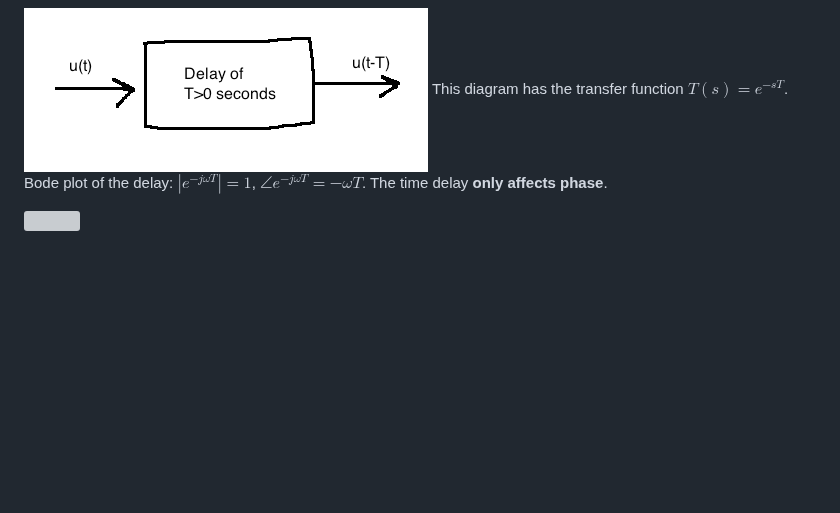
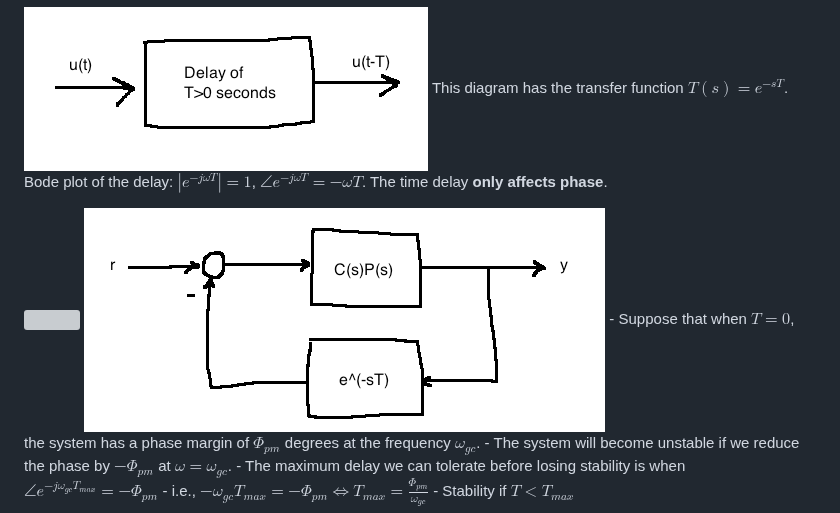
Before and after one commit to davepagurek/SE-Notes, a Markdown page: se380/09 frequency domain control design.md, the part around the change. Drawn GitHub-style; pictures changed too: se380/img/feedbackfunction.png (added); blank space fills up the shorter version; grey boxes are pictures that could not be loaded.

Commit message:
Finish 9

```diff
--- a/se380/09 frequency domain control design.md
+++ b/se380/09 frequency domain control design.md
@@ -247,3 +247,10 @@ This diagram has the transfer function $T(s) = e^{-sT}$.
 Bode plot of the delay: $\left|e^{-j\omega T}\right|=1$, $\angle e^{-j\omega T}=-\omega T$. The time delay **only affects phase**.
 
 <img src="img/delayblock2.png" />
+
+<img src="img/feedbackfunction.png" />
+- Suppose that when $T=0$, the system has a phase margin of $\Phi_{pm}$ degrees at the frequency $\omega_{gc}$.
+- The system will become unstable if we reduce the phase by $-\Phi_{pm}$ at $\omega=\omega_{gc}$.
+- The maximum delay we can tolerate before losing stability is when $\angle e^{-j\omega_{gc}T_{max}} = -\Phi_{pm}$
+  - i.e., $-\omega_{gc}T_{max} = -\Phi_{pm} \Leftrightarrow T_{max} = \frac{\Phi_{pm}}{\omega_{gc}}$
+- Stability if $T \lt T_{max}$
```
